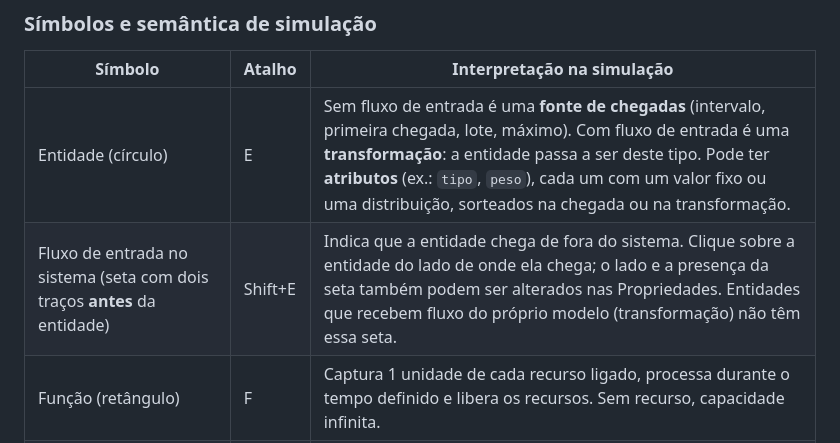
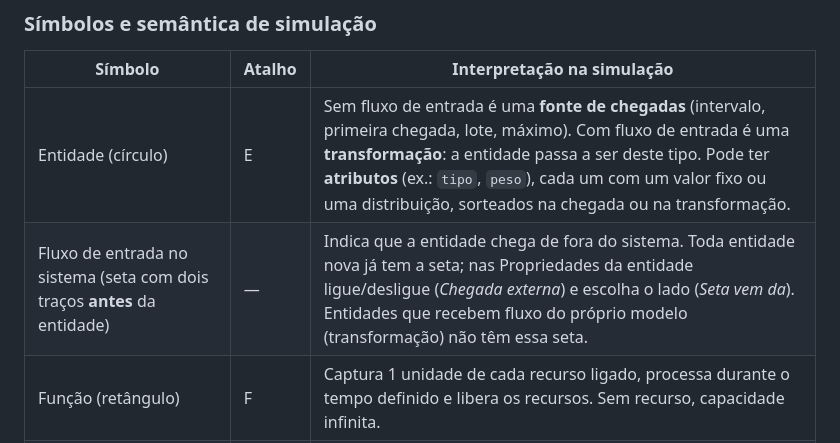
Before and after one commit to davidc-sena/idefsim-studio, a Markdown page: README.md, the part around the change. Rendered like a GitHub page.

```diff
--- a/README.md
+++ b/README.md
@@ -93,7 +93,7 @@ python -m pytest
 | Símbolo | Atalho | Interpretação na simulação |
 |---|---|---|
 | Entidade (círculo) | E | Sem fluxo de entrada é uma **fonte de chegadas** (intervalo, primeira chegada, lote, máximo). Com fluxo de entrada é uma **transformação**: a entidade passa a ser deste tipo. Pode ter **atributos** (ex.: `tipo`, `peso`), cada um com um valor fixo ou uma distribuição, sorteados na chegada ou na transformação. |
-| Fluxo de entrada no sistema (seta com dois traços **antes** da entidade) | Shift+E | Indica que a entidade chega de fora do sistema. Clique sobre a entidade do lado de onde ela chega; o lado e a presença da seta também podem ser alterados nas Propriedades. Entidades que recebem fluxo do próprio modelo (transformação) não têm essa seta. |
+| Fluxo de entrada no sistema (seta com dois traços **antes** da entidade) | — | Indica que a entidade chega de fora do sistema. Toda entidade nova já tem a seta; nas Propriedades da entidade ligue/desligue (*Chegada externa*) e escolha o lado (*Seta vem da*). Entidades que recebem fluxo do próprio modelo (transformação) não têm essa seta. |
 | Função (retângulo) | F | Captura 1 unidade de cada recurso ligado, processa durante o tempo definido e libera os recursos. Sem recurso, capacidade infinita. |
 | Recurso | R | Capacidade (n.º de unidades). Fica **abaixo** da função; a *Ligação de recurso* sobe e entra pela base da função. |
 | Controle | C | Documental. Fica **acima** da função; a *Ligação de controle* entra pelo topo da função. |
```
Also changed, not shown: docs/logo.png, 10 other files.
